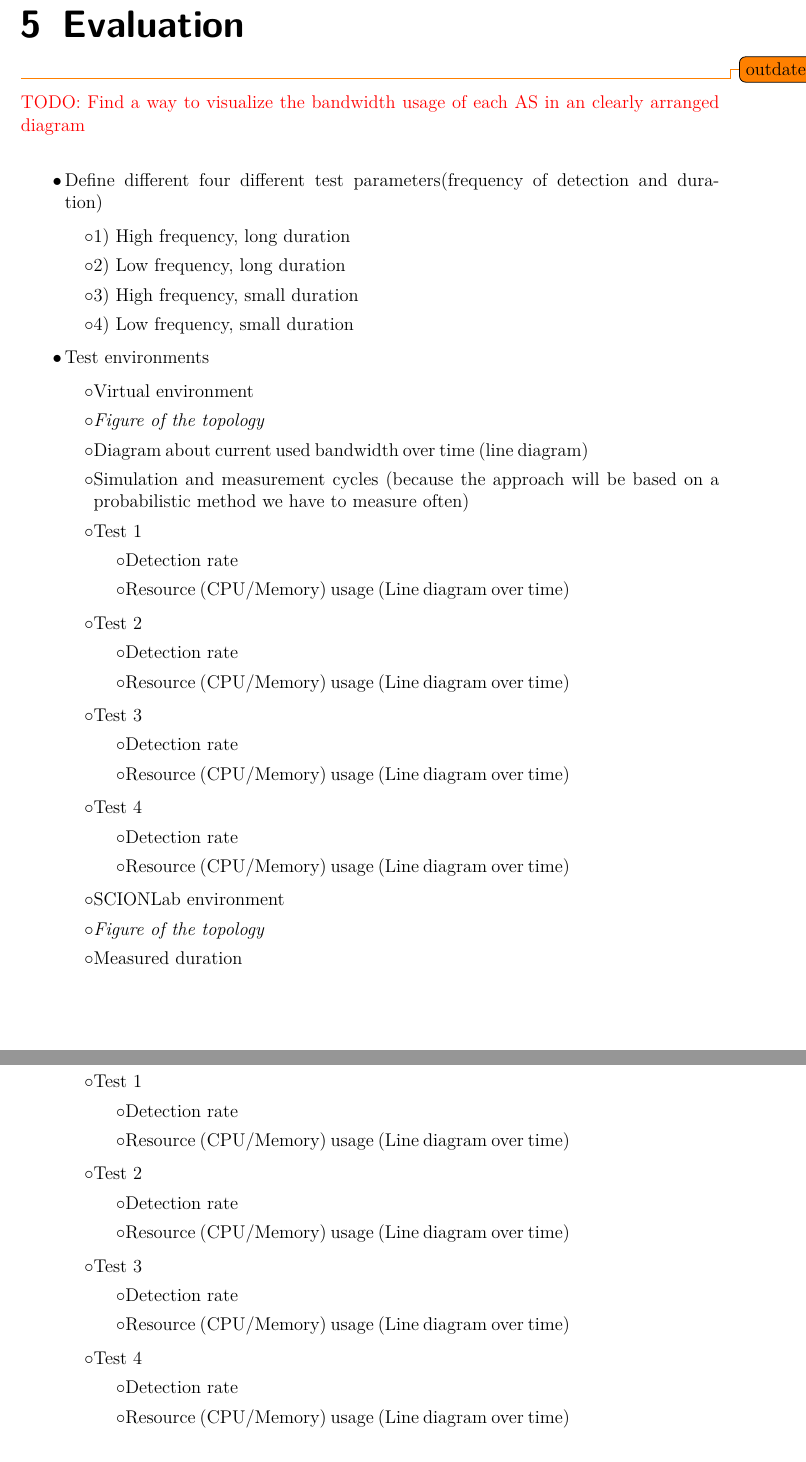
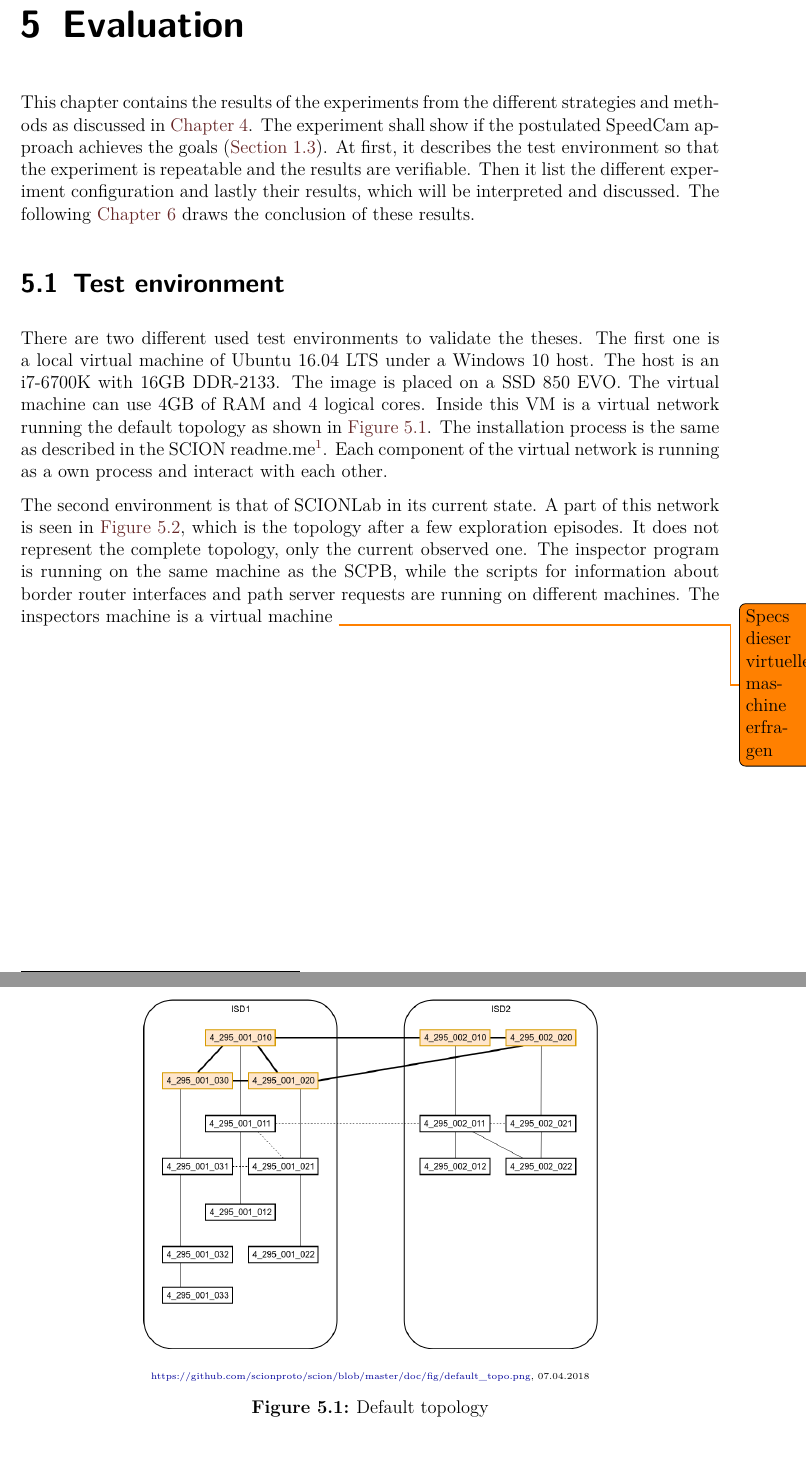
Before and after one commit to Meldanor/MasterThesis, a LaTeX thesis (latex/thesis.tex, which reads latex/Evaluation.tex): two parts of pages 27 and 28 of 32, joined at a grey line, cut so that both start at the same text. Compiled offline with pdfLaTeX; a missing font is replaced by an installed copy or a similar font.

Commit message:
Write test environments in evaluation

```diff
--- a/latex/Evaluation.tex
+++ b/latex/Evaluation.tex
@@ -3,44 +3,20 @@
 \begin{document}
 
 \chapter{Evaluation}\label{chap:eva}
-\todo{outdated}
-\begin{easylist}
-    \textcolor{red}{TODO: Find a way to visualize the bandwidth usage of each AS in an clearly arranged diagram}\\
-    # Define different four different test parameters(frequency of detection and duration)
-    ## 1) High frequency, long duration
-    ## 2) Low frequency, long duration
-    ## 3) High frequency, small duration
-    ## 4) Low frequency, small duration
-    # Test environments
-    ## Virtual environment
-    ## \textit{Figure of the topology}
-    ## Diagram about current used bandwidth over time (line diagram)
-    ## Simulation and measurement cycles (because the approach will be based on a probabilistic method we have to measure often)
-    ## Test 1
-    ### Detection rate
-    ### Resource (CPU/Memory) usage (Line diagram over time)
-    ## Test 2
-    ### Detection rate
-    ### Resource (CPU/Memory) usage (Line diagram over time)
-    ## Test 3
-    ### Detection rate
-    ### Resource (CPU/Memory) usage (Line diagram over time)
-    ## Test 4
-    ### Detection rate
-    ### Resource (CPU/Memory) usage (Line diagram over time)
-    ## SCIONLab environment
-    ## \textit{Figure of the topology}
-    ## Measured duration
-    ## Test 1
-    ### Detection rate
-    ### Resource (CPU/Memory) usage (Line diagram over time)
-    ## Test 2
-    ### Detection rate
-    ### Resource (CPU/Memory) usage (Line diagram over time)
-    ## Test 3
-    ### Detection rate
-    ### Resource (CPU/Memory) usage (Line diagram over time)
-    ## Test 4
-    ### Detection rate
-    ### Resource (CPU/Memory) usage (Line diagram over time)
-\end{easylist}
+
+This chapter contains the results of the experiments from the different strategies and methods as discussed in \autoref{chap:main}. The experiment shall show if the postulated SpeedCam approach achieves the goals (\autoref{sec:intro:goals}). At first, it describes the test environment so that the experiment is repeatable and the results are verifiable. Then it list the different experiment configuration and lastly their results, which will be interpreted and discussed. The following \autoref{chap:concl} draws the conclusion of these results.
+
+\section{Test environment}
+
+There are two different used test environments to validate the theses.
+The first one is a local virtual machine of Ubuntu 16.04 LTS under a Windows 10 host. The host is an i7-6700K with 16GB DDR-2133. The image is placed on a SSD 850 EVO. The virtual machine can use 4GB of RAM and 4 logical cores. Inside this VM is a virtual network running the default topology as shown in \autoref{fig:eva:defaultTopo}. The installation process is the same as described in the SCION readme.me\footnote{\url{https://github.com/scionproto/scion/blob/master/README.md}, 07.04.2018}. Each component of the virtual network is running as a own process and interact with each other.
+
+\begin{figure}
+	\centering
+	\includegraphics[height=8cm]{default_topo}
+	\caption*{\tiny{\url{https://github.com/scionproto/scion/blob/master/doc/fig/default_topo.png}, 07.04.2018}}
+	\caption{Default topology}
+	\label{fig:eva:defaultTopo}
+\end{figure}
+
+The second environment is that of SCIONLab in its current state. A part of this network is seen in \autoref{fig:eva:scionLabTopo}, which is the topology after a few exploration episodes. It does not represent the complete topology, only the current observed one. The inspector program is running on the same machine as the SCPB, while the scripts for information about border router interfaces and path server requests are running on different machines. The inspectors machine is a virtual machine \todo{Specs dieser virtuellen maschine erfragen}
--- a/latex/thesis.tex
+++ b/latex/thesis.tex
@@ -107,15 +107,6 @@
 % Image size for half page
 \newcommand{\halfpageimage}{0.496\textwidth}
 
-% Command for figure captions with a source
-\newcommand*{\captionsource}[2]{%
-    \caption[{#1}]{%
-        #1%
-        \\\hspace{\linewidth}%
-        \textbf{Source:} #2%
-    }%
-}
-
 \usetikzlibrary{arrows.meta}
 
 
```
Also changed, not shown: latex/Introduction.tex (+1 -1 lines), pictures/default_topo.png (added), pictures/scionLabTopology.pdf (added), latex/Evaluation.tex (7 more changed lines).
